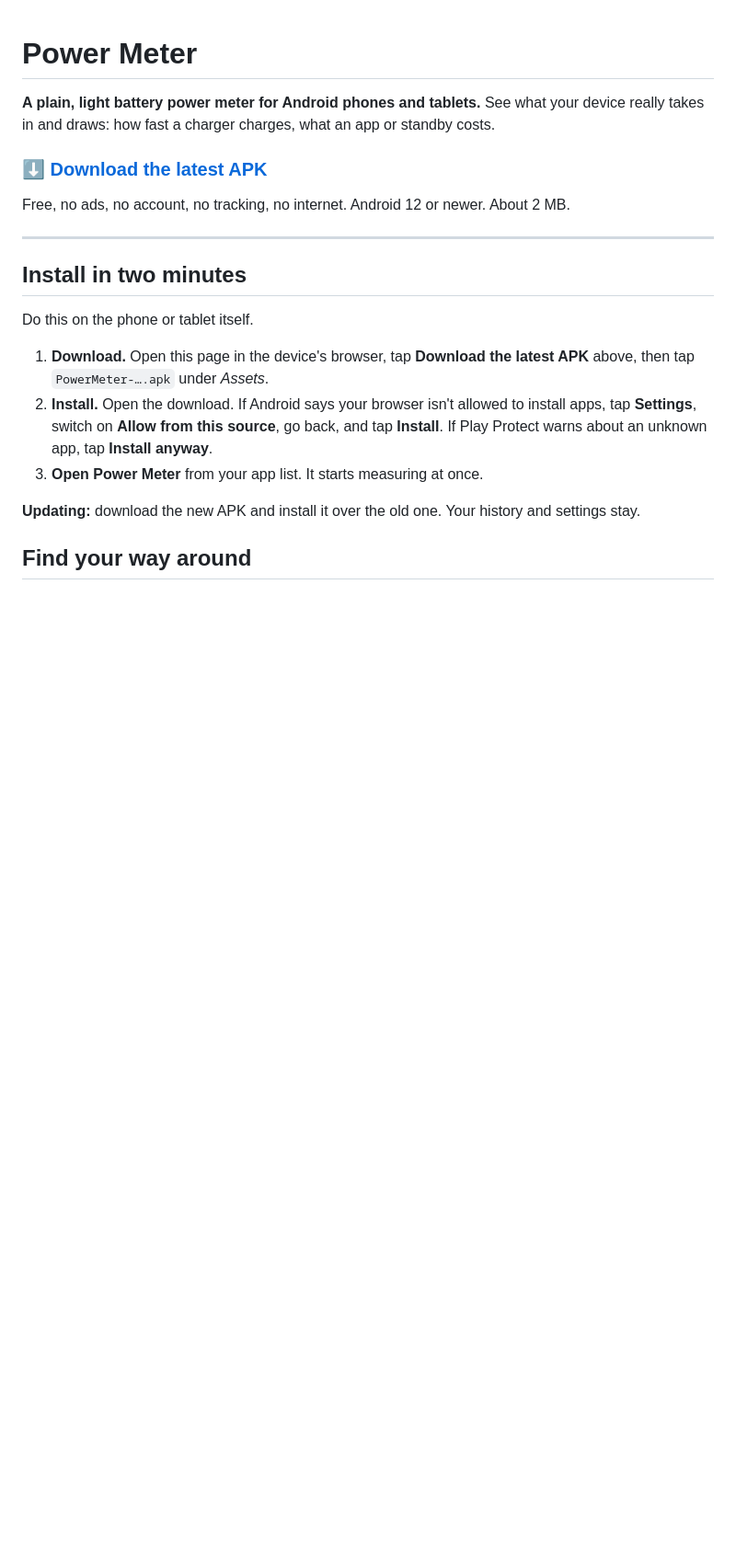
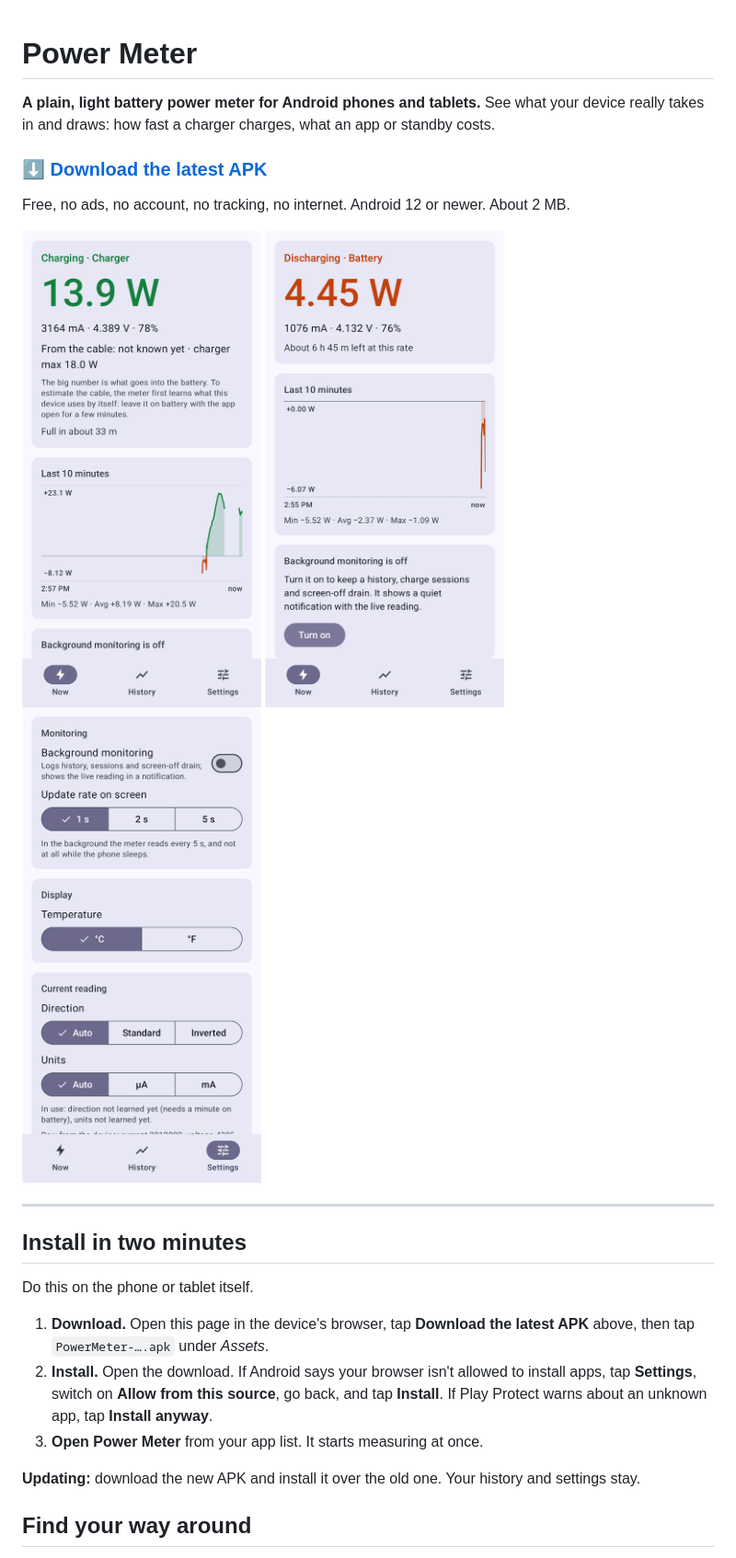
Before and after one commit to whatwhatwhoa/MiniApps, a Markdown page: README.md, the part around the change. Shown at 92% size. Drawn GitHub-style; pictures changed too: docs/screenshots/now-charging.png (added), docs/screenshots/now-discharging.png (added), docs/screenshots/settings.png (added); blank space fills up the shorter version.

Commit message:
README: screenshots of the Now and Settings tabs
Taken on the TCL phone with 0.1.0, cropped to the app (no status or
gesture bar), 540 px wide.

Co-Authored-By: Claude Opus 5.5 <noreply@anthropic.com>

```diff
--- a/README.md
+++ b/README.md
@@ -7,6 +7,12 @@ standby costs.
 ### [⬇ Download the latest APK](https://github.com/whatwhatwhoa/PowerMeter/releases/latest)
 
 Free, no ads, no account, no tracking, no internet. Android 12 or newer. About 2 MB.
+
+<p>
+  <img src="docs/screenshots/now-charging.png" width="260" alt="Now tab while charging: 13.9 W into the battery, charger max 18 W, a 10-minute chart">
+  <img src="docs/screenshots/now-discharging.png" width="260" alt="Now tab on battery: 4.45 W out, about 6 h 45 m left">
+  <img src="docs/screenshots/settings.png" width="260" alt="Settings tab: background monitoring, update rate, temperature unit, current reading">
+</p>
 
 ---
 
```
Also changed, not shown: docs/HANDOFF.md (+3 -2 lines).
